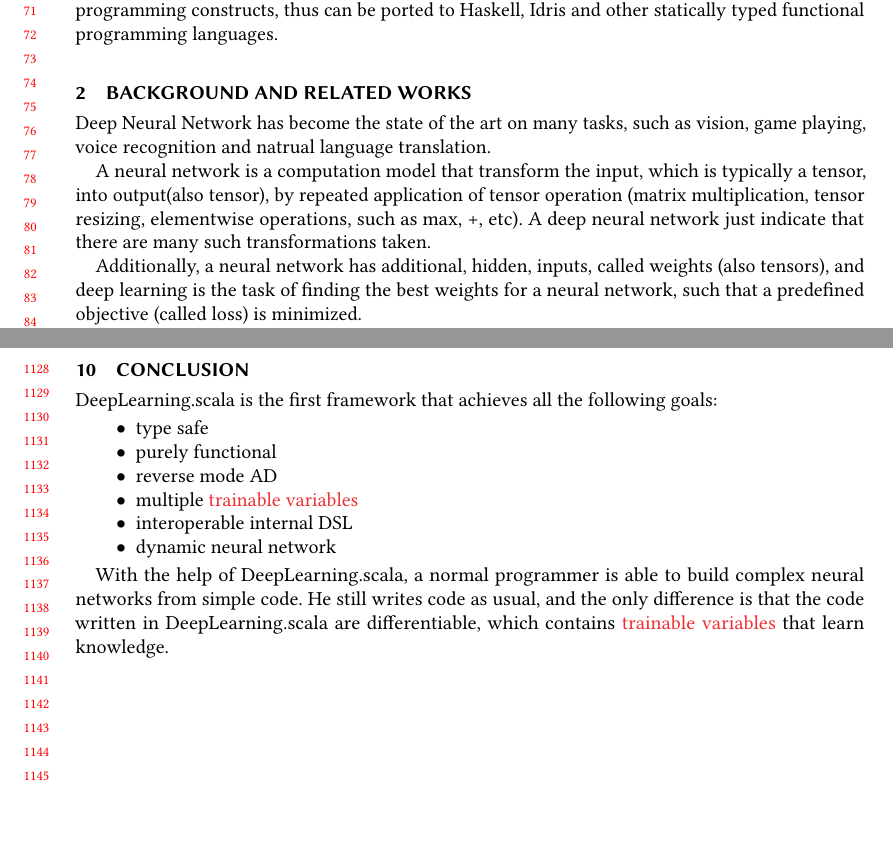
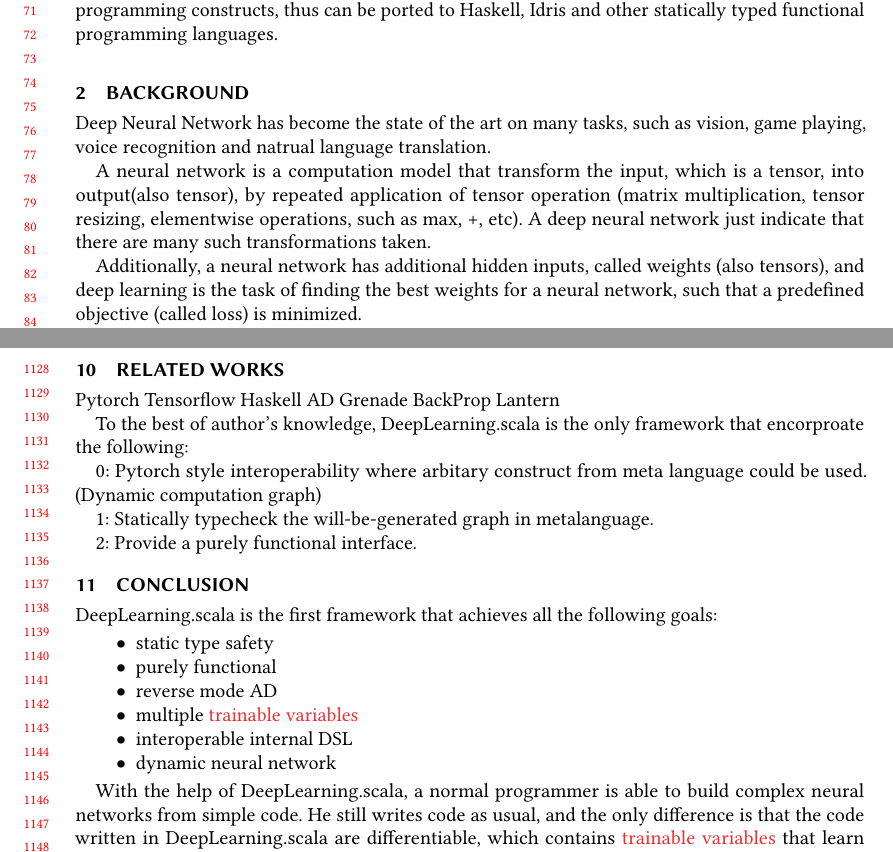
Before and after one commit to ThoughtWorksInc/monadic-deep-learning, a LaTeX paper (paper.tex, which reads body.tex): two parts of pages 2 and 24 of 26, joined at a grey line, cut so that both start at the same text, the shorter picture padded with empty space. Compiled offline with pdfLaTeX.

Commit message:
Update on Overleaf.

```diff
--- a/body.tex
+++ b/body.tex
@@ -24,12 +24,12 @@
 
 In this paper, we present DeepLearning.scala, which is the first static typed implementation that achieves all the above goals for deep neural networks. Our approach is based on functional programming constructs, thus can be ported to Haskell, Idris and other statically typed functional programming languages.
 
-\section{BackGround and Related Works}
+\section{BackGround}
 Deep Neural Network has become the state of the art on many tasks, such as vision, game playing, voice recognition and natrual language translation.
 
-A neural network is a computation model that transform the input, which is typically a tensor, into output(also tensor), by repeated application of tensor operation (matrix multiplication, tensor resizing, elementwise operations, such as max, +, etc). A deep neural network just indicate that there are many such transformations taken.
+A neural network is a computation model that transform the input, which is a tensor, into output(also tensor), by repeated application of tensor operation (matrix multiplication, tensor resizing, elementwise operations, such as max, +, etc). A deep neural network just indicate that there are many such transformations taken.
 
-Additionally, a neural network has additional, hidden, inputs, called weights (also tensors), and deep learning is the task of finding the best weights for a neural network, such that a predefined objective (called loss) is minimized.
+Additionally, a neural network has additional hidden inputs, called weights (also tensors), and deep learning is the task of finding the best weights for a neural network, such that a predefined objective (called loss) is minimized.
 
 Most deep learning are supervised learning: in such task, there is also a dataset given, in which the data are pair of input and supposed output. The loss of such task is the difference of network output with supposed output.
 
@@ -1098,12 +1098,28 @@
 
 We also change the derivative type to an opaque monadic type \lstinline{SideEffects}. Unlike \lstinline{Double} derivative, \lstinline{SideEffects} can contain derivatives for more than one \glspl{trainable variable}, although this change exclude the ability of higher order numerical differentiation.
 
+\section{Related Works}
+Pytorch
+Tensorflow
+Haskell AD
+Grenade
+BackProp
+Lantern
+
+To the best of author's knowledge, DeepLearning.scala is the only framework that encorproate the following:
+
+0: Pytorch style interoperability where arbitary construct from meta language could be used. (Dynamic computation graph)
+
+1: Statically typecheck the will-be-generated graph in metalanguage.
+
+2: Provide a purely functional interface.
+
 \section{Conclusion}
 
 DeepLearning.scala is the first framework that achieves all the following goals:
 
 \begin{itemize}
-  \item type safe
+  \item static type safety
   \item purely functional
   \item reverse mode AD
   \item multiple \glspl{trainable variable}
```
Also changed, not shown: body.tex (4 more changed lines).
